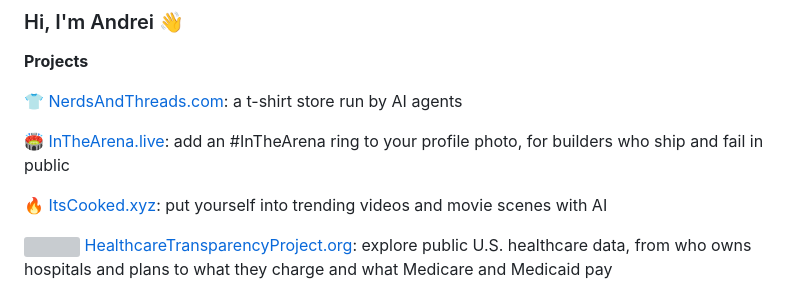
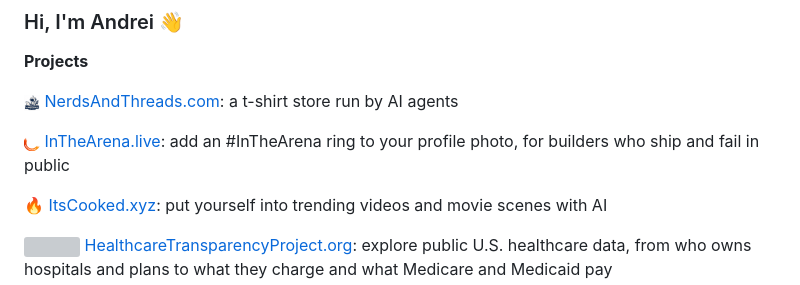
Before and after one commit to andreibondarev/andreibondarev, a Markdown page: README.md, the part around the change. Drawn GitHub-style; pictures changed too: inthearena.png (added), nerdsandthreads.png (added); grey boxes are pictures that could not be loaded.

Commit message:
Use project logos for NerdsAndThreads and InTheArena

```diff
--- a/README.md
+++ b/README.md
@@ -2,9 +2,9 @@
 
 **Projects**
 
-👕 [NerdsAndThreads.com](https://nerdsandthreads.com): a t-shirt store run by AI agents
+<img src="nerdsandthreads.png" width="16" height="16" alt="" align="top"> [NerdsAndThreads.com](https://nerdsandthreads.com): a t-shirt store run by AI agents
 
-🏟️ [InTheArena.live](https://inthearena.live): add an #InTheArena ring to your profile photo, for builders who ship and fail in public
+<img src="inthearena.png" width="16" height="16" alt="" align="top"> [InTheArena.live](https://inthearena.live): add an #InTheArena ring to your profile photo, for builders who ship and fail in public
 
 🔥 [ItsCooked.xyz](https://itscooked.xyz): put yourself into trending videos and movie scenes with AI
 
```
